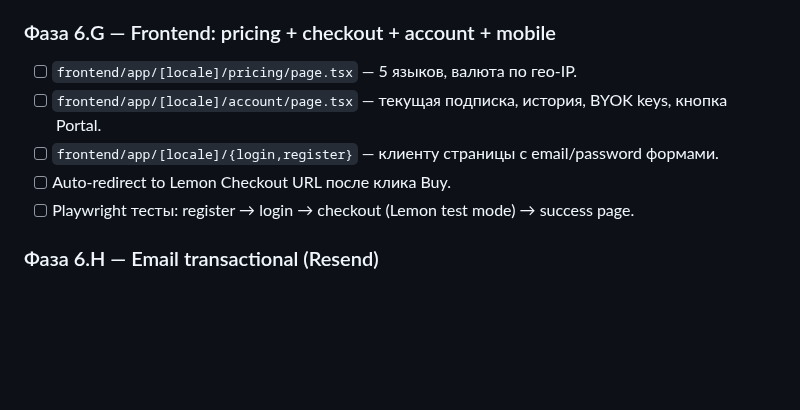
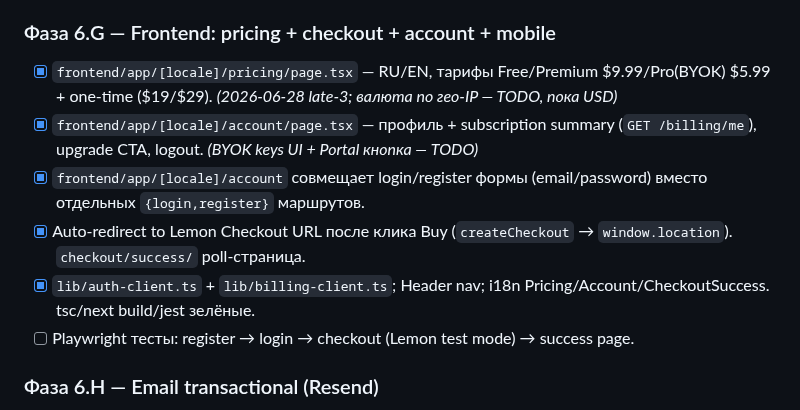
Before and after one commit to alpro1000/oneiro-scope, a Markdown page: docs/PLAN.md, the part around the change. Rendered like a GitHub page; blank space fills up the shorter version.

```diff
--- a/docs/PLAN.md
+++ b/docs/PLAN.md
@@ -166,10 +166,18 @@ Stripe + YooKassa выпиливаются. Все Subscription.stripe_subscript
 - [ ] Tests: каждый из 5 локалей → MCP tool + endpoint возвращает корректный язык.
 
 ### Фаза 6.G — Frontend: pricing + checkout + account + mobile
-- [ ] `frontend/app/[locale]/pricing/page.tsx` — 5 языков, валюта по гео-IP.
-- [ ] `frontend/app/[locale]/account/page.tsx` — текущая подписка, история, BYOK keys, кнопка Portal.
-- [ ] `frontend/app/[locale]/{login,register}` — клиенту страницы с email/password формами.
-- [ ] Auto-redirect to Lemon Checkout URL после клика Buy.
+- [x] `frontend/app/[locale]/pricing/page.tsx` — RU/EN, тарифы Free/Premium
+  $9.99/Pro(BYOK) $5.99 + one-time ($19/$29). _(2026-06-28 late-3; валюта
+  по гео-IP — TODO, пока USD)_
+- [x] `frontend/app/[locale]/account/page.tsx` — профиль + subscription
+  summary (`GET /billing/me`), upgrade CTA, logout. _(BYOK keys UI + Portal
+  кнопка — TODO)_
+- [x] `frontend/app/[locale]/account` совмещает login/register формы
+  (email/password) вместо отдельных `{login,register}` маршрутов.
+- [x] Auto-redirect to Lemon Checkout URL после клика Buy
+  (`createCheckout` → `window.location`). `checkout/success/` poll-страница.
+- [x] `lib/auth-client.ts` + `lib/billing-client.ts`; Header nav; i18n
+  Pricing/Account/CheckoutSuccess. tsc/next build/jest зелёные.
 - [ ] Playwright тесты: register → login → checkout (Lemon test mode) → success page.
 
 ### Фаза 6.H — Email transactional (Resend)
```
Also changed, not shown: docs/next-session.md (+5 -5 lines), docs/soul.md (+33 -0 lines).
